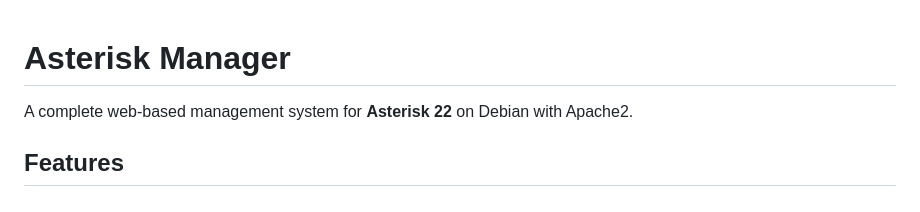
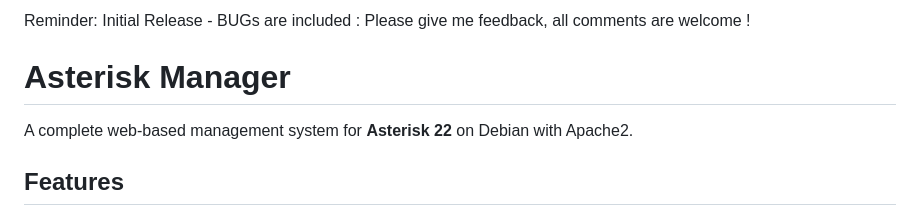
Before and after one commit to dverwoerd/asterisk-manager, a Markdown page: README.md, the part around the change. Rendered like a GitHub page.

```diff
--- a/README.md
+++ b/README.md
@@ -1,3 +1,5 @@
+Reminder: Initial Release - BUGs are included : Please give me feedback, all comments are welcome !
+
 # Asterisk Manager
 
 A complete web-based management system for **Asterisk 22** on Debian with Apache2.
```
